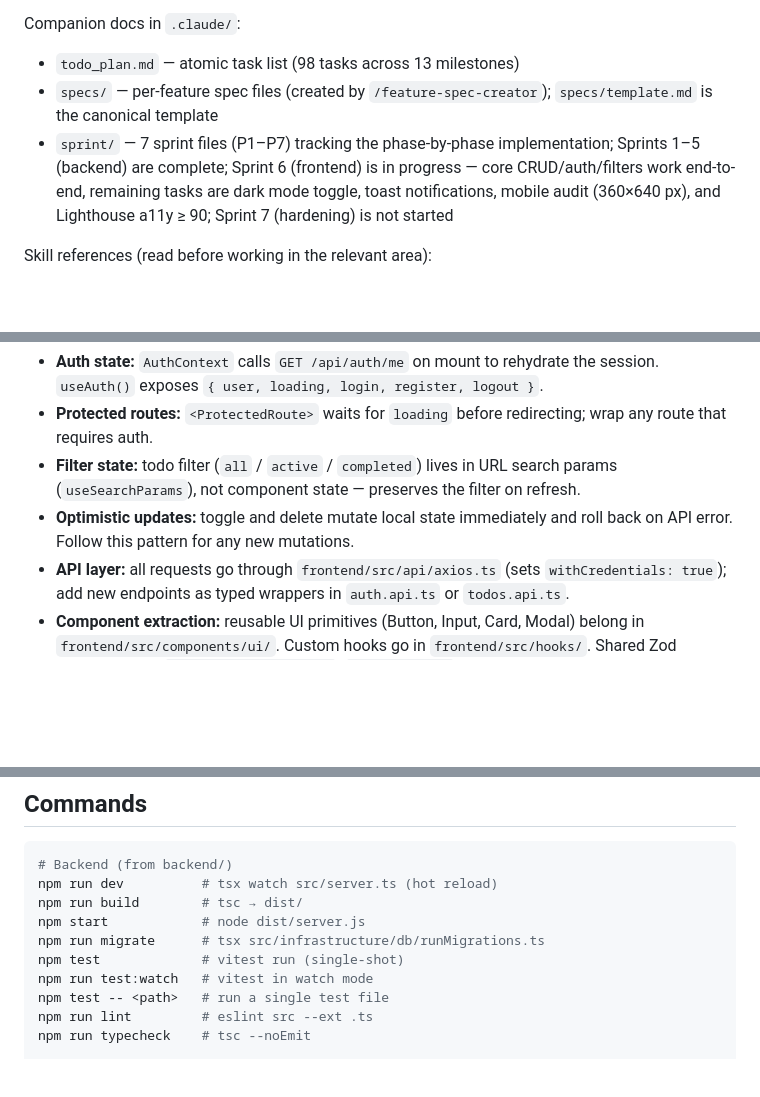
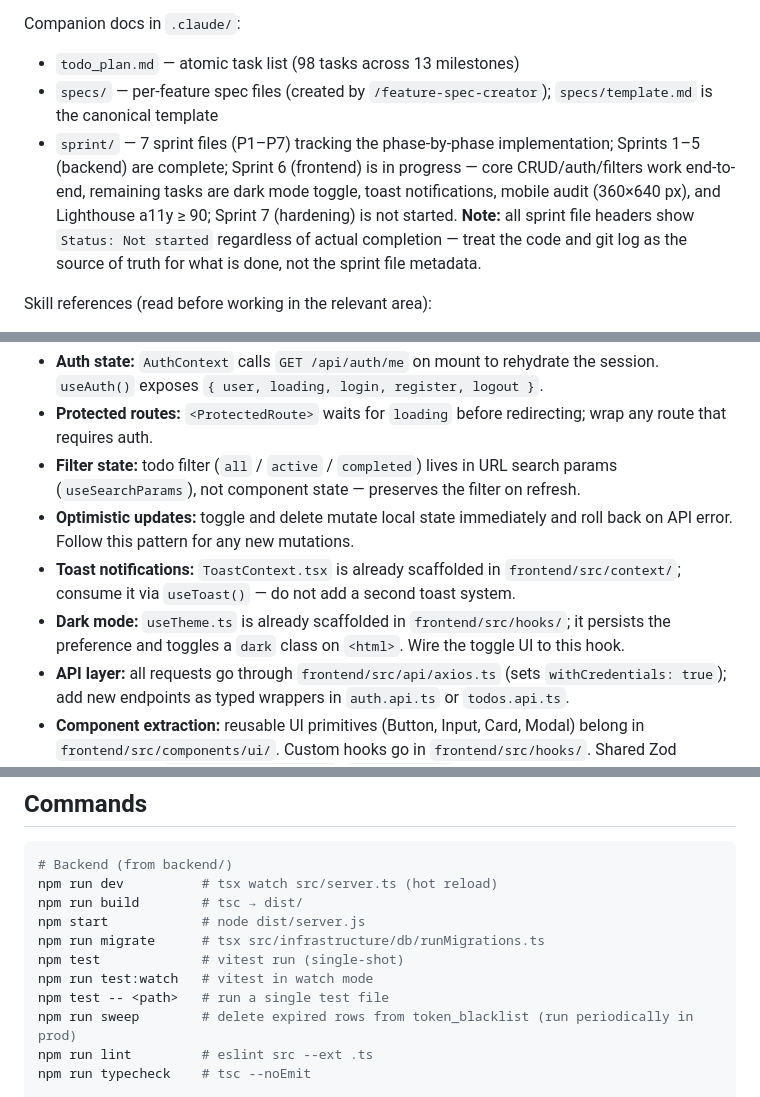
Before and after one commit to sithuru-kawinda/todolist, a Markdown page: .claude/CLAUDE.md, 3 parts joined by grey strips. GitHub-like rendering; blank space fills up the shorter version.

Commit message:
docs(claude): add sweep command, sprint metadata caveat, and scaffolded frontend hooks
Co-Authored-By: Claude Sonnet 4.6 (1M context) <noreply@anthropic.com>

```diff
--- a/.claude/CLAUDE.md
+++ b/.claude/CLAUDE.md
@@ -11,7 +11,7 @@ The user is an intern software engineer who wants intern-level but professional
 Companion docs in `.claude/`:
 - `todo_plan.md` — atomic task list (98 tasks across 13 milestones)
 - `specs/` — per-feature spec files (created by `/feature-spec-creator`); `specs/template.md` is the canonical template
-- `sprint/` — 7 sprint files (P1–P7) tracking the phase-by-phase implementation; Sprints 1–5 (backend) are complete; Sprint 6 (frontend) is in progress — core CRUD/auth/filters work end-to-end, remaining tasks are dark mode toggle, toast notifications, mobile audit (360×640 px), and Lighthouse a11y ≥ 90; Sprint 7 (hardening) is not started
+- `sprint/` — 7 sprint files (P1–P7) tracking the phase-by-phase implementation; Sprints 1–5 (backend) are complete; Sprint 6 (frontend) is in progress — core CRUD/auth/filters work end-to-end, remaining tasks are dark mode toggle, toast notifications, mobile audit (360×640 px), and Lighthouse a11y ≥ 90; Sprint 7 (hardening) is not started. **Note:** all sprint file headers show `Status: Not started` regardless of actual completion — treat the code and git log as the source of truth for what is done, not the sprint file metadata.
 
 Skill references (read before working in the relevant area):
 - `SKILL.md` (repo root) — Node.js / Express backend patterns
@@ -99,6 +99,8 @@ Response envelopes are fixed (blueprint §6): success is `{ data: ... }`, errors
 - **Protected routes:** `<ProtectedRoute>` waits for `loading` before redirecting; wrap any route that requires auth.
 - **Filter state:** todo filter (`all` / `active` / `completed`) lives in URL search params (`useSearchParams`), not component state — preserves the filter on refresh.
 - **Optimistic updates:** toggle and delete mutate local state immediately and roll back on API error. Follow this pattern for any new mutations.
+- **Toast notifications:** `ToastContext.tsx` is already scaffolded in `frontend/src/context/`; consume it via `useToast()` — do not add a second toast system.
+- **Dark mode:** `useTheme.ts` is already scaffolded in `frontend/src/hooks/`; it persists the preference and toggles a `dark` class on `<html>`. Wire the toggle UI to this hook.
 - **API layer:** all requests go through `frontend/src/api/axios.ts` (sets `withCredentials: true`); add new endpoints as typed wrappers in `auth.api.ts` or `todos.api.ts`.
 - **Component extraction:** reusable UI primitives (Button, Input, Card, Modal) belong in `frontend/src/components/ui/`. Custom hooks go in `frontend/src/hooks/`. Shared Zod schemas go in `frontend/src/schemas/`. `Dashboard.tsx` is currently a single large component — follow the ~150-line rule when adding UI features by extracting to `ui/`.
 
@@ -121,6 +123,7 @@ npm run migrate      # tsx src/infrastructure/db/runMigrations.ts
 npm test             # vitest run (single-shot)
 npm run test:watch   # vitest in watch mode
 npm test -- <path>   # run a single test file
+npm run sweep        # delete expired rows from token_blacklist (run periodically in prod)
 npm run lint         # eslint src --ext .ts
 npm run typecheck    # tsc --noEmit
 
```
